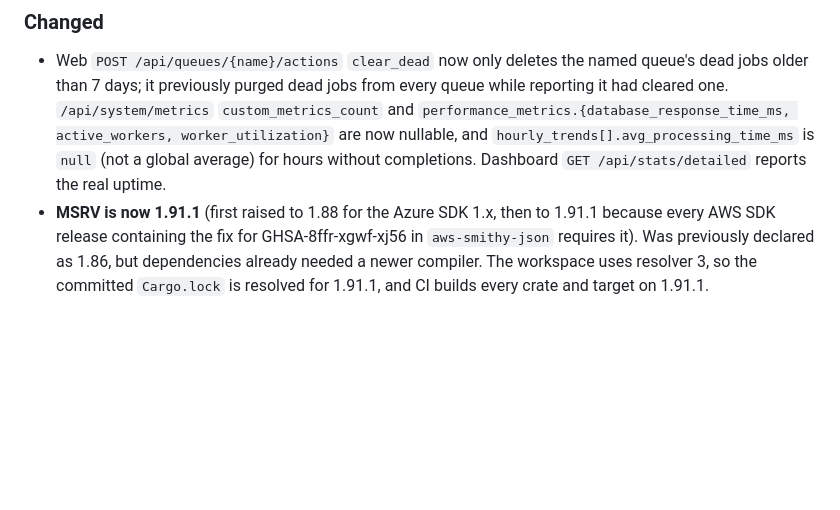
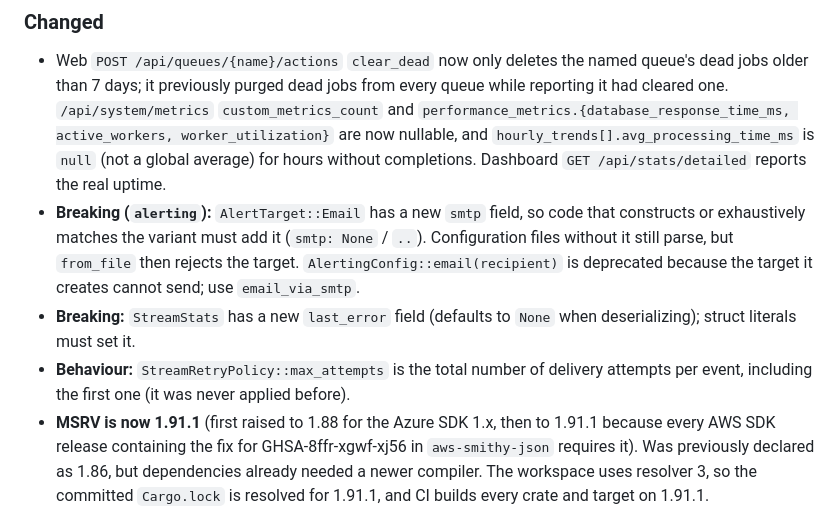
Before and after one commit to CodingAnarchy/hammerwork, a Markdown page: CHANGELOG.md, the part around one of its changes. GitHub-like rendering; blank space fills up the shorter version.

```diff
--- a/CHANGELOG.md
+++ b/CHANGELOG.md
@@ -51,6 +55,9 @@ and this project adheres to [Semantic Versioning](https://semver.org/spec/v2.0.0
 
 ### Changed
 - Web `POST /api/queues/{name}/actions` `clear_dead` now only deletes the named queue's dead jobs older than 7 days; it previously purged dead jobs from every queue while reporting it had cleared one. `/api/system/metrics` `custom_metrics_count` and `performance_metrics.{database_response_time_ms, active_workers, worker_utilization}` are now nullable, and `hourly_trends[].avg_processing_time_ms` is `null` (not a global average) for hours without completions. Dashboard `GET /api/stats/detailed` reports the real uptime.
+- **Breaking (`alerting`):** `AlertTarget::Email` has a new `smtp` field, so code that constructs or exhaustively matches the variant must add it (`smtp: None` / `..`). Configuration files without it still parse, but `from_file` then rejects the target. `AlertingConfig::email(recipient)` is deprecated because the target it creates cannot send; use `email_via_smtp`.
+- **Breaking:** `StreamStats` has a new `last_error` field (defaults to `None` when deserializing); struct literals must set it.
+- **Behaviour:** `StreamRetryPolicy::max_attempts` is the total number of delivery attempts per event, including the first one (it was never applied before).
 - **MSRV is now 1.91.1** (first raised to 1.88 for the Azure SDK 1.x, then to 1.91.1 because every AWS SDK release containing the fix for GHSA-8ffr-xgwf-xj56 in `aws-smithy-json` requires it). Was previously declared as 1.86, but dependencies already needed a newer compiler.
  The workspace uses resolver 3, so the committed `Cargo.lock` is resolved for 1.91.1, and CI builds every crate and target on 1.91.1.
 - `Cargo.lock` is committed for reproducible builds.
```
Also changed, not shown: other parts of CHANGELOG.md (+10 -0 lines), README.md (+2 -0 lines).
